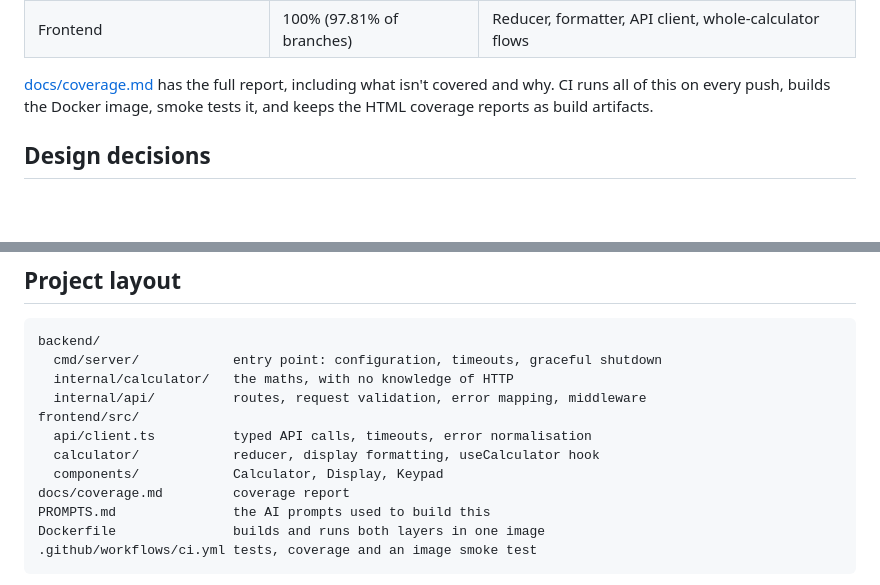
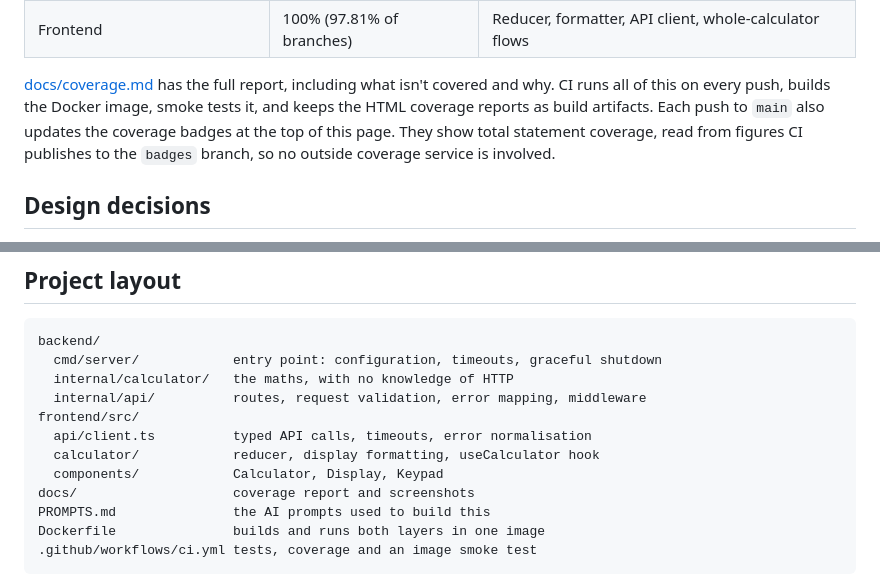
Before and after one commit to pietromezzadri/simple-calculator, a Markdown page: README.md, 2 parts joined by grey strips. GitHub-like rendering; blank space fills up the shorter version.

Commit message:
Add screenshots and status badges to the README
The screenshot follows the reader's light or dark theme.

Co-Authored-By: Claude Opus 5.5 <noreply@anthropic.com>

```diff
--- a/README.md
+++ b/README.md
@@ -205,7 +216,7 @@ npm test -- --coverage
 | Backend `cmd/server` | 22.9% | Startup wiring, exercised by CI's Docker smoke test |
 | Frontend | 100% (97.81% of branches) | Reducer, formatter, API client, whole-calculator flows |
 
-[docs/coverage.md](docs/coverage.md) has the full report, including what isn't covered and why. CI runs all of this on every push, builds the Docker image, smoke tests it, and keeps the HTML coverage reports as build artifacts.
+[docs/coverage.md](docs/coverage.md) has the full report, including what isn't covered and why. CI runs all of this on every push, builds the Docker image, smoke tests it, and keeps the HTML coverage reports as build artifacts. Each push to `main` also updates the coverage badges at the top of this page. They show total statement coverage, read from figures CI publishes to the `badges` branch, so no outside coverage service is involved.
 
 ## Design decisions
 
@@ -249,7 +260,7 @@ frontend/src/
   api/client.ts          typed API calls, timeouts, error normalisation
   calculator/            reducer, display formatting, useCalculator hook
   components/            Calculator, Display, Keypad
-docs/coverage.md         coverage report
+docs/                    coverage report and screenshots
 PROMPTS.md               the AI prompts used to build this
 Dockerfile               builds and runs both layers in one image
 .github/workflows/ci.yml tests, coverage and an image smoke test
```
Also changed, not shown: other parts of README.md (+11 -0 lines), PROMPTS.md (+4 -0 lines), docs/coverage.md (+1 -1 lines), docs/screenshot-dark.jpg (added), docs/screenshot-light.jpg (added), 1 other file.
